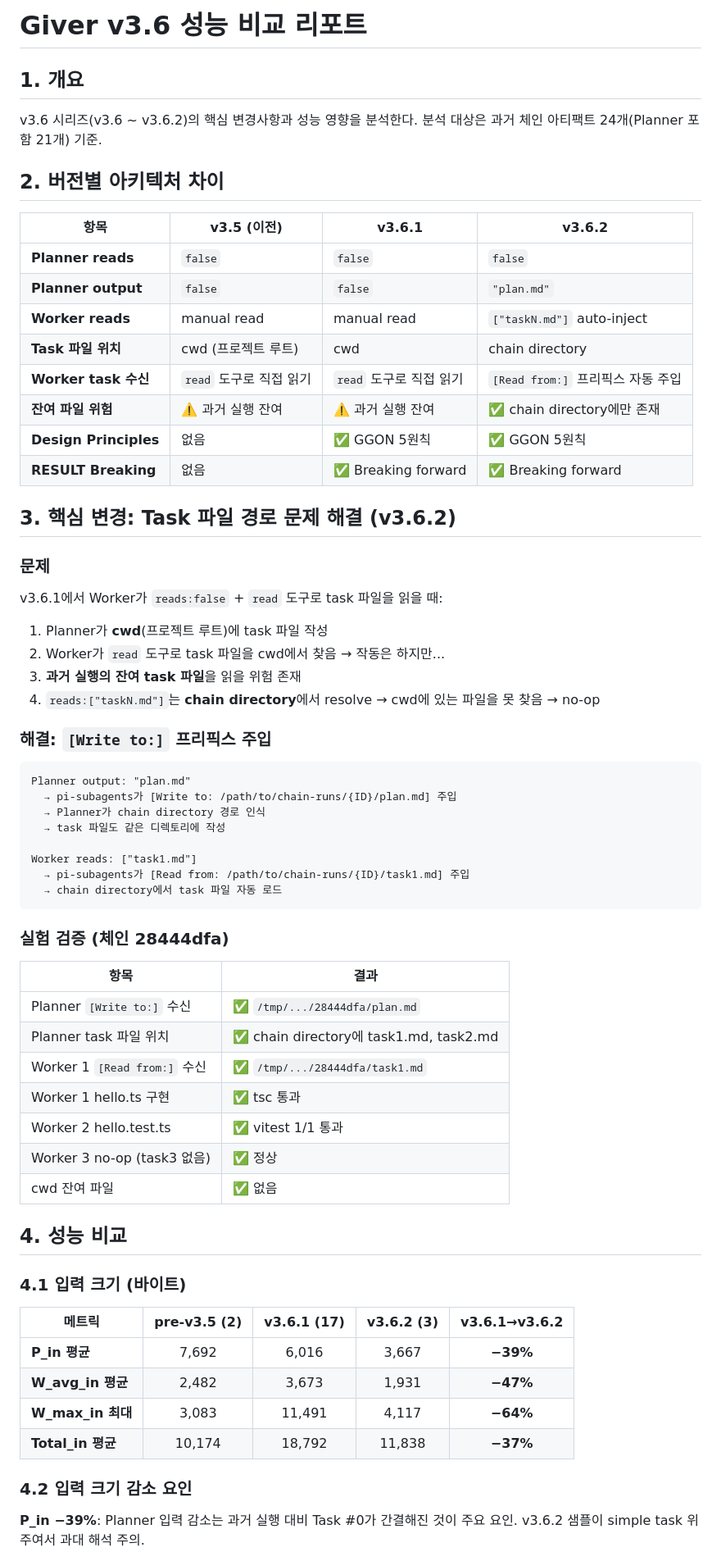
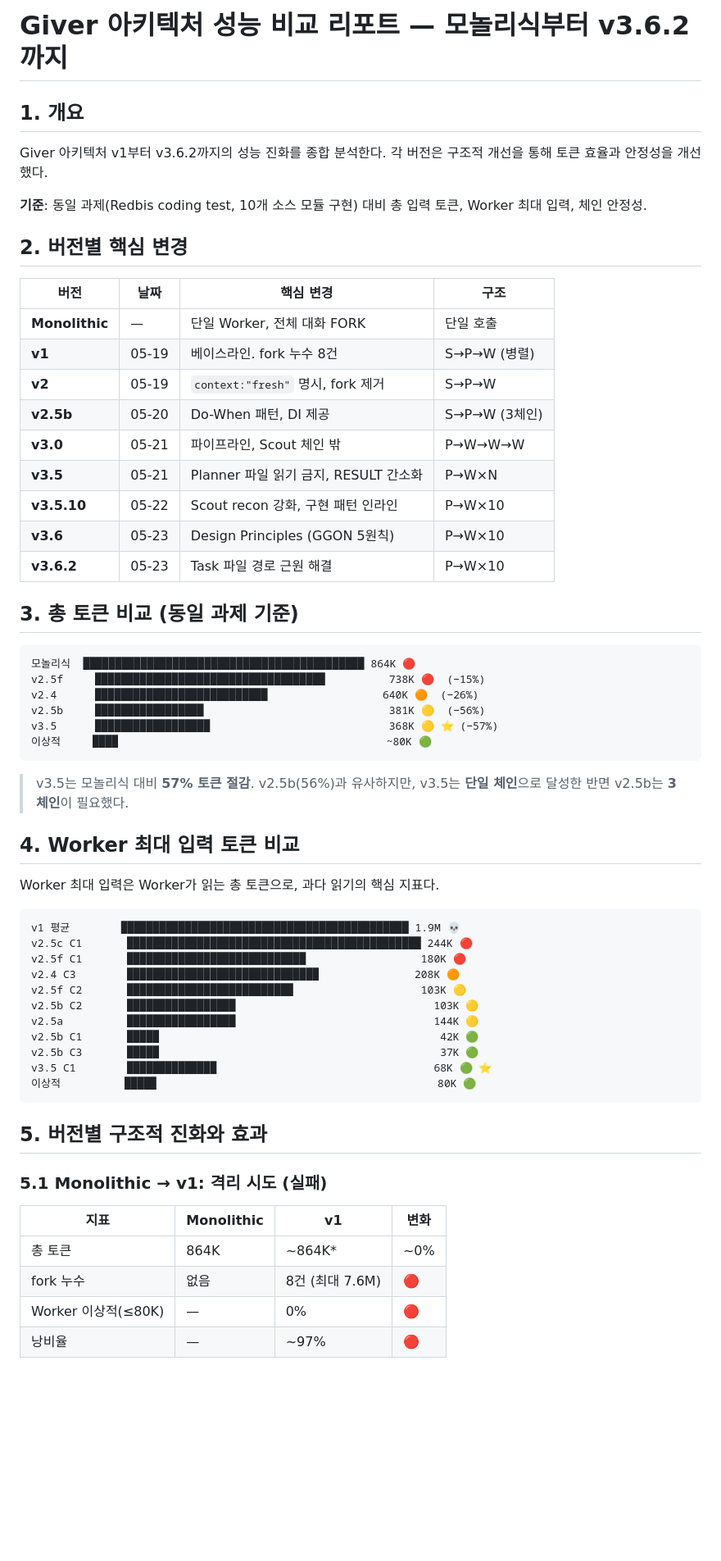
Before and after one commit to sng2c/giver-architecture, a Markdown page: docs/03-v36-performance-report.md, the part around one of its changes. Shown at 82% size. Drawn GitHub-style; blank space fills up the shorter version.

````diff
--- a/docs/03-v36-performance-report.md
+++ b/docs/03-v36-performance-report.md
@@ -1,69 +1,64 @@
-# Giver v3.6 성능 비교 리포트
+# Giver 아키텍처 성능 비교 리포트 — 모놀리식부터 v3.6.2까지
 
 ## 1. 개요
 
-v3.6 시리즈(v3.6 ~ v3.6.2)의 핵심 변경사항과 성능 영향을 분석한다. 분석 대상은 과거 체인 아티팩트 24개(Planner 포함 21개) 기준.
+Giver 아키텍처 v1부터 v3.6.2까지의 성능 진화를 종합 분석한다. 각 버전은 구조적 개선을 통해 토큰 효율과 안정성을 개선했다.
 
-## 2. 버전별 아키텍처 차이
+**기준**: 동일 과제(Redbis coding test, 10개 소스 모듈 구현) 대비 총 입력 토큰, Worker 최대 입력, 체인 안정성.
 
-| 항목 | v3.5 (이전) | v3.6.1 | v3.6.2 |
-|------|------------|--------|--------|
-| **Planner reads** | `false` | `false` | `false` |
-| **Planner output** | `false` | `false` | `"plan.md"` |
-| **Worker reads** | manual read | manual read | `["taskN.md"]` auto-inject |
-| **Task 파일 위치** | cwd (프로젝트 루트) | cwd | chain directory |
-| **Worker task 수신** | `read` 도구로 직접 읽기 | `read` 도구로 직접 읽기 | `[Read from:]` 프리픽스 자동 주입 |
-| **잔여 파일 위험** | ⚠️ 과거 실행 잔여 | ⚠️ 과거 실행 잔여 | ✅ chain directory에만 존재 |
-| **Design Principles** | 없음 | ✅ GGON 5원칙 | ✅ GGON 5원칙 |
-| **RESULT Breaking** | 없음 | ✅ Breaking forward | ✅ Breaking forward |
+## 2. 버전별 핵심 변경
 
-## 3. 핵심 변경: Task 파일 경로 문제 해결 (v3.6.2)
+| 버전 | 날짜 | 핵심 변경 | 구조 |
+|------|------|-----------|------|
+| **Monolithic** | — | 단일 Worker, 전체 대화 FORK | 단일 호출 |
+| **v1** | 05-19 | 베이스라인. fork 누수 8건 | S→P→W (병렬) |
+| **v2** | 05-19 | `context:"fresh"` 명시, fork 제거 | S→P→W |
+| **v2.5b** | 05-20 | Do-When 패턴, DI 제공 | S→P→W (3체인) |
+| **v3.0** | 05-21 | 파이프라인, Scout 체인 밖 | P→W→W→W |
+| **v3.5** | 05-21 | Planner 파일 읽기 금지, RESULT 간소화 | P→W×N |
+| **v3.5.10** | 05-22 | Scout recon 강화, 구현 패턴 인라인 | P→W×10 |
+| **v3.6** | 05-23 | Design Principles (GGON 5원칙) | P→W×10 |
+| **v3.6.2** | 05-23 | Task 파일 경로 근원 해결 | P→W×10 |
 
-### 문제
-
-v3.6.1에서 Worker가 `reads:false` + `read` 도구로 task 파일을 읽을 때:
-1. Planner가 **cwd**(프로젝트 루트)에 task 파일 작성
-2. Worker가 `read` 도구로 task 파일을 cwd에서 찾음 → 작동은 하지만...
-3. **과거 실행의 잔여 task 파일**을 읽을 위험 존재
-4. `reads:["taskN.md"]`는 **chain directory**에서 resolve → cwd에 있는 파일을 못 찾음 → no-op
-
-### 해결: `[Write to:]` 프리픽스 주입
+## 3. 총 토큰 비교 (동일 과제 기준)
 
 ```
-Planner output: "plan.md"
-  → pi-subagents가 [Write to: /path/to/chain-runs/{ID}/plan.md] 주입
-  → Planner가 chain directory 경로 인식
-  → task 파일도 같은 디렉토리에 작성
-
-Worker reads: ["task1.md"]
-  → pi-subagents가 [Read from: /path/to/chain-runs/{ID}/task1.md] 주입
-  → chain directory에서 task 파일 자동 로드
+모놀리식  ████████████████████████████████████████████ 864K 🔴
+v2.5f     ████████████████████████████████████          738K 🔴  (−15%)
+v2.4      ███████████████████████████                  640K 🟠  (−26%)
+v2.5b     █████████████████                             381K 🟡  (−56%)
+v3.5      ██████████████████                            368K 🟡 ⭐ (−57%)
+이상적     ████                                          ~80K 🟢
 ```
 
-### 실험 검증 (체인 28444dfa)
+> v3.5는 모놀리식 대비 **57% 토큰 절감**. v2.5b(56%)과 유사하지만, v3.5는 **단일 체인**으로 달성한 반면 v2.5b는 **3체인**이 필요했다.
 
-| 항목 | 결과 |
-|------|------|
-| Planner `[Write to:]` 수신 | ✅ `/tmp/.../28444dfa/plan.md` |
-| Planner task 파일 위치 | ✅ chain directory에 task1.md, task2.md |
-| Worker 1 `[Read from:]` 수신 | ✅ `/tmp/.../28444dfa/task1.md` |
-| Worker 1 hello.ts 구현 | ✅ tsc 통과 |
-| Worker 2 hello.test.ts | ✅ vitest 1/1 통과 |
-| Worker 3 no-op (task3 없음) | ✅ 정상 |
-| cwd 잔여 파일 | ✅ 없음 |
+## 4. Worker 최대 입력 토큰 비교
 
-## 4. 성능 비교
+Worker 최대 입력은 Worker가 읽는 총 토큰으로, 과다 읽기의 핵심 지표다.
 
-### 4.1 입력 크기 (바이트)
+```
+v1 평균        █████████████████████████████████████████████ 1.9M 💀
+v2.5c C1       ██████████████████████████████████████████████ 244K 🔴
+v2.5f C1       ████████████████████████████                  180K 🔴
+v2.4 C3        ██████████████████████████████               208K 🟠
+v2.5f C2       ██████████████████████████                    103K 🟡
+v2.5b C2       █████████████████                               103K 🟡
+v2.5a          █████████████████                               144K 🟡
+v2.5b C1       █████                                            42K 🟢
+v2.5b C3       █████                                            37K 🟢
+v3.5 C1        ██████████████                                  68K 🟢 ⭐
+이상적          █████                                            80K 🟢
+```
 
-| 메트릭 | pre-v3.5 (2) | v3.6.1 (17) | v3.6.2 (3) | v3.6.1→v3.6.2 |
-|--------|:-----------:|:-----------:|:----------:|:-------------:|
-| **P_in 평균** | 7,692 | 6,016 | 3,667 | **−39%** |
-| **W_avg_in 평균** | 2,482 | 3,673 | 1,931 | **−47%** |
-| **W_max_in 최대** | 3,083 | 11,491 | 4,117 | **−64%** |
-| **Total_in 평균** | 10,174 | 18,792 | 11,838 | **−37%** |
+## 5. 버전별 구조적 진화와 효과
 
-### 4.2 입력 크기 감소 요인
+### 5.1 Monolithic → v1: 격리 시도 (실패)
 
-**P_in −39%**: Planner 입력 감소는 과거 실행 대비 Task #0가 간결해진 것이 주요 요인. v3.6.2 샘플이 simple task 위주여서 과대 해석 주의.
+| 지표 | Monolithic | v1 | 변화 |
+|------|-----------|-----|------|
+| 총 토큰 | 864K | ~864K* | ~0% |
+| fork 누수 | 없음 | 8건 (최대 7.6M) | 🔴 |
+| Worker 이상적(≤80K) | — | 0% | 🔴 |
+| 낭비율 | — | ~97% | 🔴 |
 
````
Also changed, not shown: other parts of docs/03-v36-performance-report.md (+86 -41 lines).
